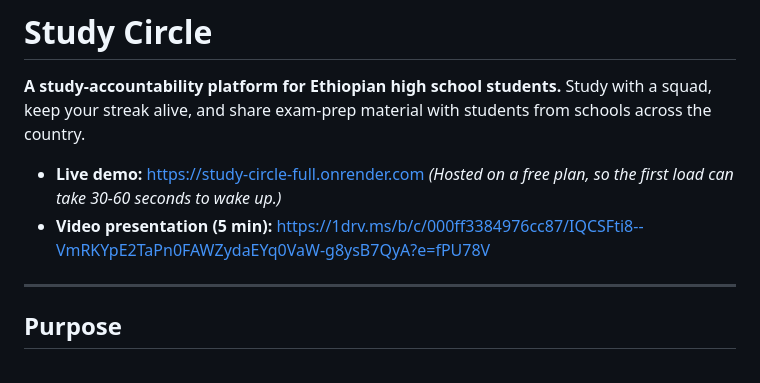
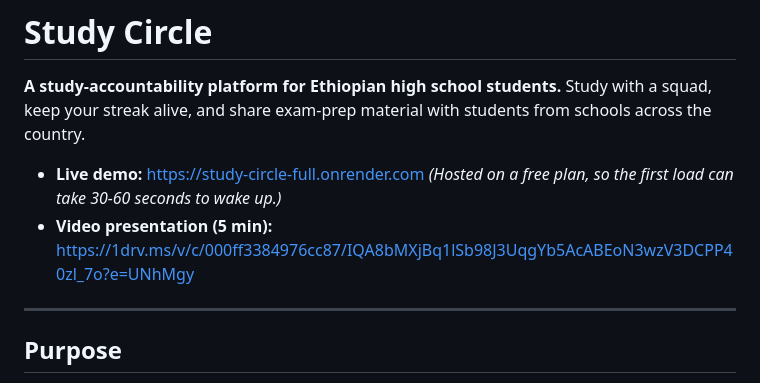
Before and after one commit to nahiregetu/study-circle-full, a Markdown page: README.md, the part around the change. Rendered like a GitHub page.

Commit message:
Update video presentation link in README

```diff
--- a/README.md
+++ b/README.md
@@ -5,7 +5,7 @@ Study with a squad, keep your streak alive, and share exam-prep material with st
 
 - **Live demo:** https://study-circle-full.onrender.com
   *(Hosted on a free plan, so the first load can take 30-60 seconds to wake up.)*
-- **Video presentation (5 min):** https://1drv.ms/b/c/000ff3384976cc87/IQCSFti8--VmRKYpE2TaPn0FAWZydaEYq0VaW-g8ysB7QyA?e=fPU78V
+- **Video presentation (5 min):** https://1drv.ms/v/c/000ff3384976cc87/IQA8bMXjBq1lSb98J3UqgYb5AcABEoN3wzV3DCPP40zl_7o?e=UNhMgy
 
 ---
 
```
